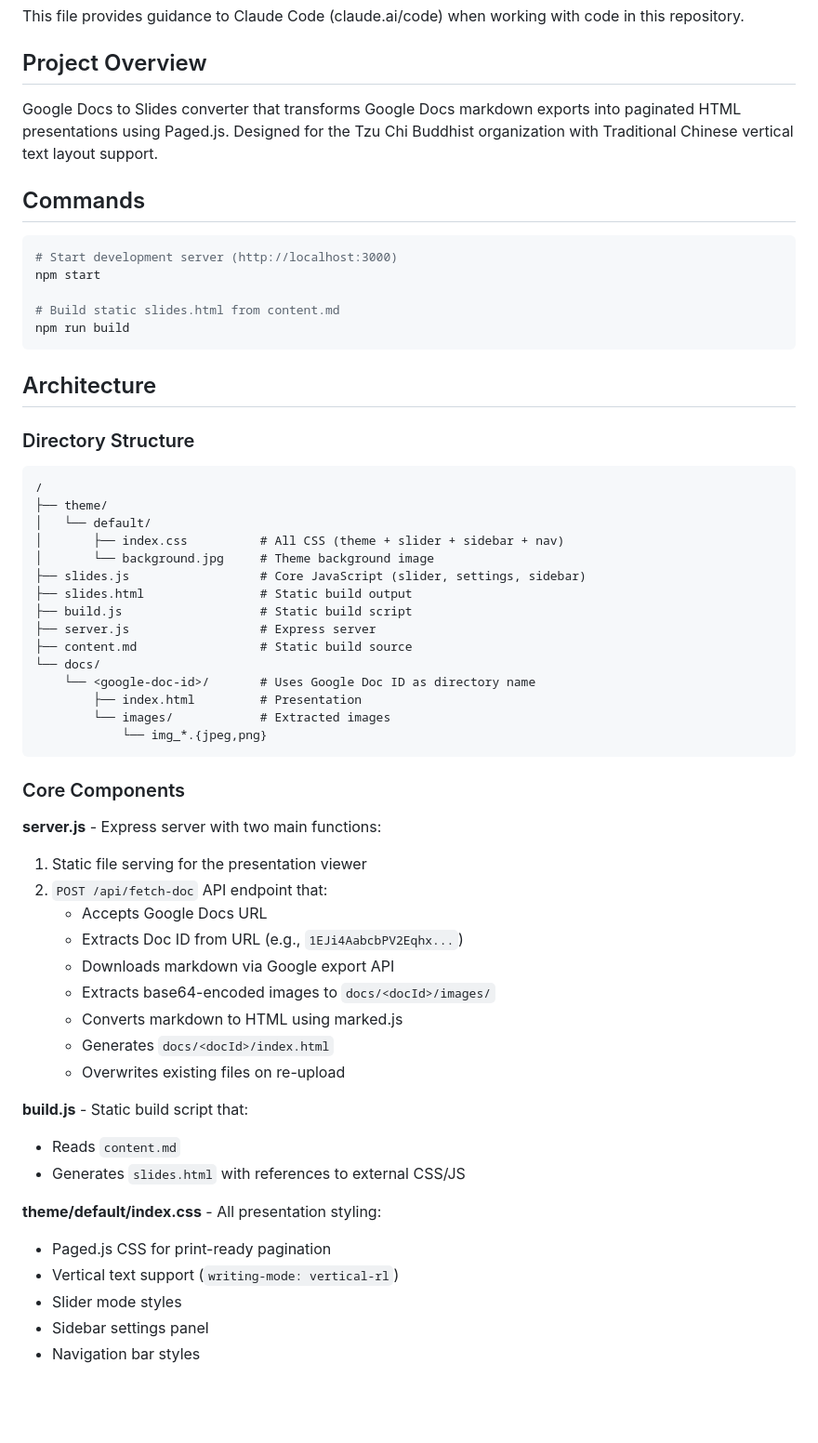
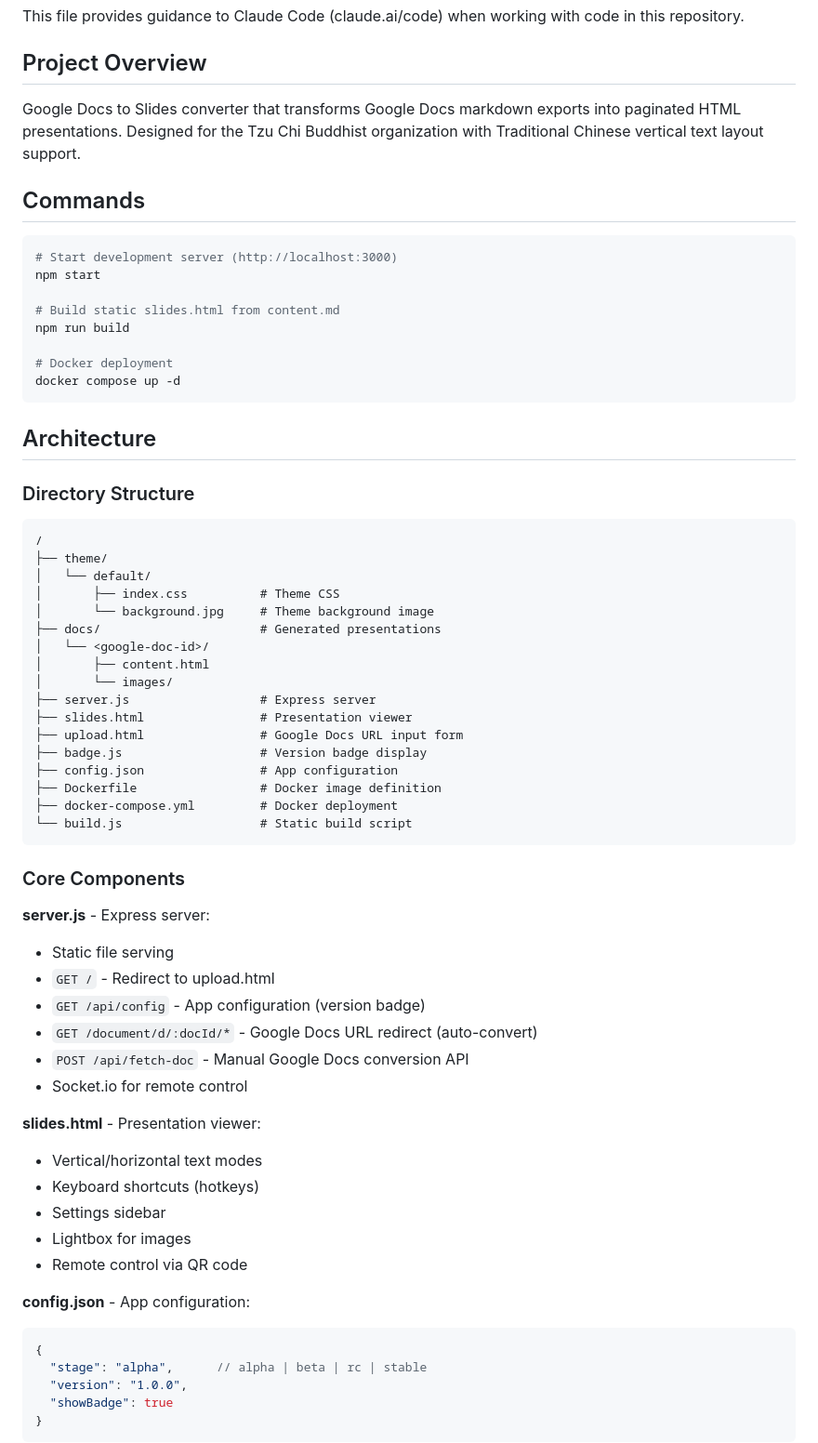
Before and after one commit to KaelLim/MasterSlides, a Markdown page: CLAUDE.md, the part around one of its changes. Shown at 93% size. Rendered like a GitHub page; blank space fills up the shorter version.

Commit message:
Update CLAUDE.md with Docker, hotkeys, and new features
Co-Authored-By: Claude Opus 4.5 <noreply@anthropic.com>

````diff
--- a/CLAUDE.md
+++ b/CLAUDE.md
@@ -4,7 +4,7 @@ This file provides guidance to Claude Code (claude.ai/code) when working with co
 
 ## Project Overview
 
-Google Docs to Slides converter that transforms Google Docs markdown exports into paginated HTML presentations using Paged.js. Designed for the Tzu Chi Buddhist organization with Traditional Chinese vertical text layout support.
+Google Docs to Slides converter that transforms Google Docs markdown exports into paginated HTML presentations. Designed for the Tzu Chi Buddhist organization with Traditional Chinese vertical text layout support.
 
 ## Commands
 
@@ -14,6 +14,9 @@ npm start
 
 # Build static slides.html from content.md
 npm run build
+
+# Docker deployment
+docker compose up -d
 ```
 
 ## Architecture
@@ -24,41 +27,45 @@ npm run build
 /
 ├── theme/
 │   └── default/
-│       ├── index.css          # All CSS (theme + slider + sidebar + nav)
+│       ├── index.css          # Theme CSS
 │       └── background.jpg     # Theme background image
-├── slides.js                  # Core JavaScript (slider, settings, sidebar)
-├── slides.html                # Static build output
-├── build.js                   # Static build script
+├── docs/                      # Generated presentations
+│   └── <google-doc-id>/
+│       ├── content.html
+│       └── images/
 ├── server.js                  # Express server
-├── content.md                 # Static build source
-└── docs/
-    └── <google-doc-id>/       # Uses Google Doc ID as directory name
-        ├── index.html         # Presentation
-        └── images/            # Extracted images
-            └── img_*.{jpeg,png}
+├── slides.html                # Presentation viewer
+├── upload.html                # Google Docs URL input form
+├── badge.js                   # Version badge display
+├── config.json                # App configuration
+├── Dockerfile                 # Docker image definition
+├── docker-compose.yml         # Docker deployment
+└── build.js                   # Static build script
 ```
 
 ### Core Components
 
-**server.js** - Express server with two main functions:
-1. Static file serving for the presentation viewer
-2. `POST /api/fetch-doc` API endpoint that:
-   - Accepts Google Docs URL
-   - Extracts Doc ID from URL (e.g., `1EJi4AabcbPV2Eqhx...`)
-   - Downloads markdown via Google export API
-   - Extracts base64-encoded images to `docs/<docId>/images/`
-   - Converts markdown to HTML using marked.js
-   - Generates `docs/<docId>/index.html`
-   - Overwrites existing files on re-upload
+**server.js** - Express server:
+- Static file serving
+- `GET /` - Redirect to upload.html
+- `GET /api/config` - App configuration (version badge)
+- `GET /document/d/:docId/*` - Google Docs URL redirect (auto-convert)
+- `POST /api/fetch-doc` - Manual Google Docs conversion API
+- Socket.io for remote control
 
-**build.js** - Static build script that:
-- Reads `content.md`
-- Generates `slides.html` with references to external CSS/JS
+**slides.html** - Presentation viewer:
+- Vertical/horizontal text modes
+- Keyboard shortcuts (hotkeys)
+- Settings sidebar
+- Lightbox for images
+- Remote control via QR code
 
-**theme/default/index.css** - All presentation styling:
-- Paged.js CSS for print-ready pagination
-- Vertical text support (`writing-mode: vertical-rl`)
-- Slider mode styles
-- Sidebar settings panel
-- Navigation bar styles
+**config.json** - App configuration:
+```json
+{
+  "stage": "alpha",      // alpha | beta | rc | stable
+  "version": "1.0.0",
+  "showBadge": true
+}
+```
 
````
Also changed, not shown: other parts of CLAUDE.md (+75 -24 lines).
